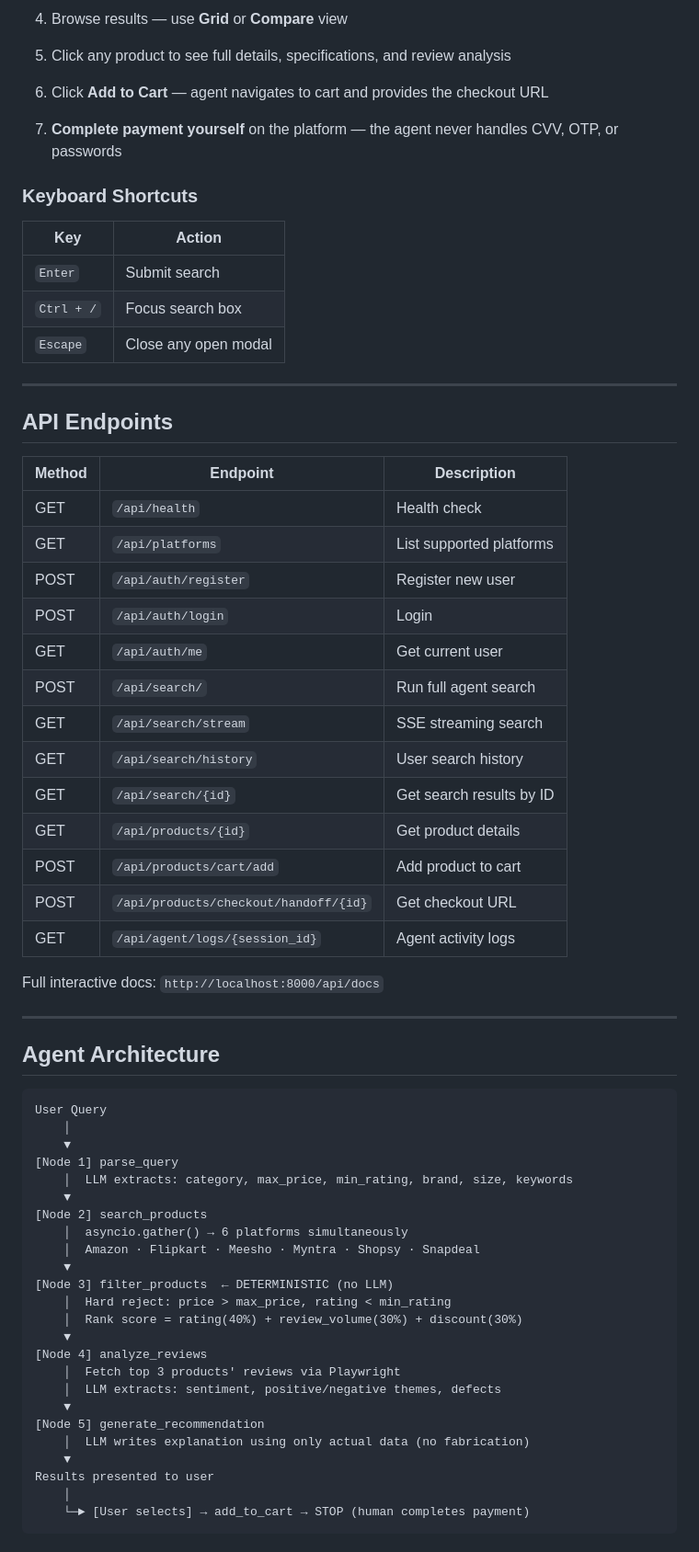
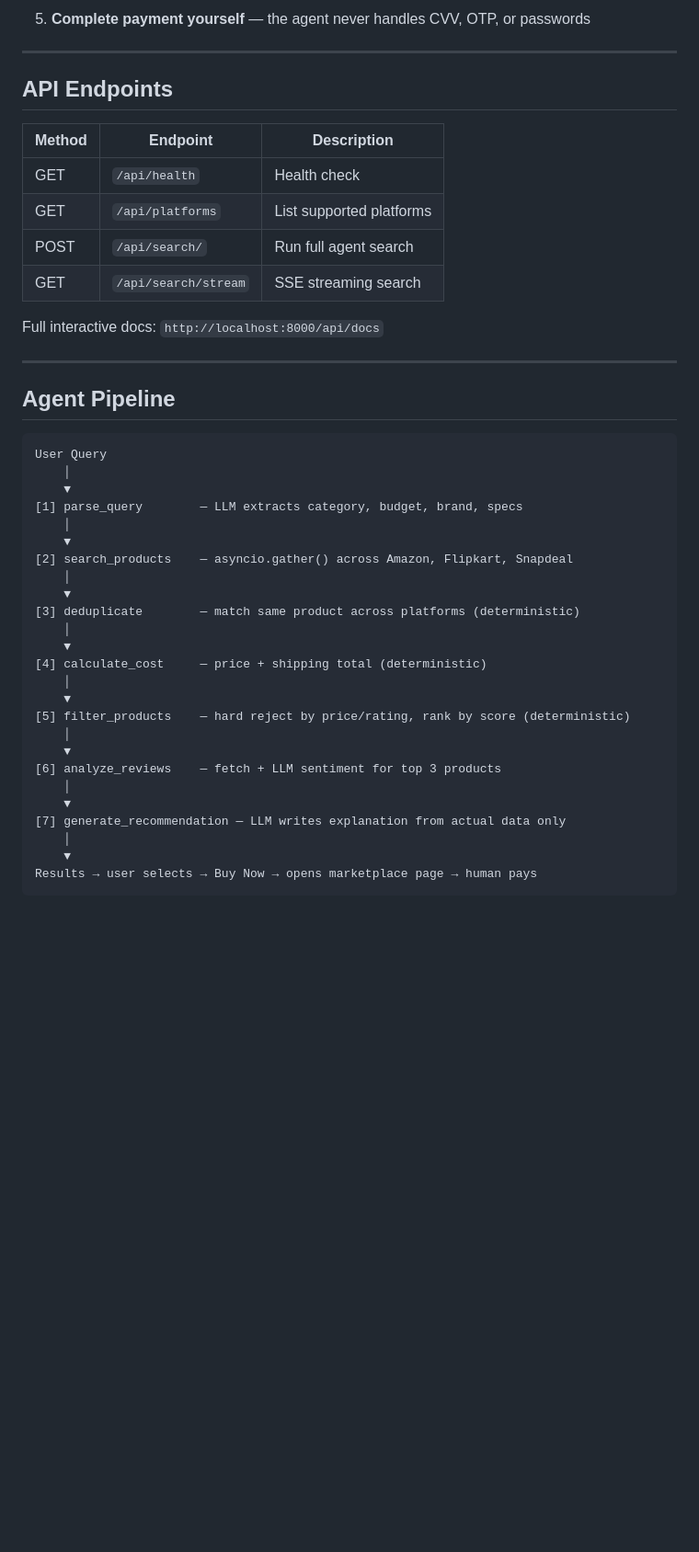
Before and after one commit to kanha165/Shopping_Assistant, a Markdown page: shopping-agent/README.md, the part around one of its changes. Shown at 92% size. Rendered like a GitHub page; blank space fills up the shorter version.

````diff
--- a/shopping-agent/README.md
+++ b/shopping-agent/README.md
@@ -197,19 +173,5 @@ It will open at `http://127.0.0.1:5500`
 
-4. Browse results — use **Grid** or **Compare** view
-
-5. Click any product to see full details, specifications, and review analysis
-
-6. Click **Add to Cart** — agent navigates to cart and provides the checkout URL
-
-7. **Complete payment yourself** on the platform — the agent never handles CVV, OTP, or passwords
-
-### Keyboard Shortcuts
-
-| Key | Action |
-|---|---|
-| `Enter` | Submit search |
-| `Ctrl + /` | Focus search box |
-| `Escape` | Close any open modal |
+5. **Complete payment yourself** — the agent never handles CVV, OTP, or passwords
 
 ---
 
@@ -219,47 +181,39 @@ It will open at `http://127.0.0.1:5500`
 |---|---|---|
 | GET | `/api/health` | Health check |
 | GET | `/api/platforms` | List supported platforms |
-| POST | `/api/auth/register` | Register new user |
-| POST | `/api/auth/login` | Login |
-| GET | `/api/auth/me` | Get current user |
 | POST | `/api/search/` | Run full agent search |
 | GET | `/api/search/stream` | SSE streaming search |
-| GET | `/api/search/history` | User search history |
-| GET | `/api/search/{id}` | Get search results by ID |
-| GET | `/api/products/{id}` | Get product details |
-| POST | `/api/products/cart/add` | Add product to cart |
-| POST | `/api/products/checkout/handoff/{id}` | Get checkout URL |
-| GET | `/api/agent/logs/{session_id}` | Agent activity logs |
 
 Full interactive docs: `http://localhost:8000/api/docs`
 
 ---
 
-## Agent Architecture
+## Agent Pipeline
 
 ```
 User Query
     │
     ▼
-[Node 1] parse_query
-    │  LLM extracts: category, max_price, min_rating, brand, size, keywords
+[1] parse_query        — LLM extracts category, budget, brand, specs
+    │
     ▼
-[Node 2] search_products
-    │  asyncio.gather() → 6 platforms simultaneously
-    │  Amazon · Flipkart · Meesho · Myntra · Shopsy · Snapdeal
+[2] search_products    — asyncio.gather() across Amazon, Flipkart, Snapdeal
+    │
     ▼
-[Node 3] filter_products  ← DETERMINISTIC (no LLM)
-    │  Hard reject: price > max_price, rating < min_rating
-    │  Rank score = rating(40%) + review_volume(30%) + discount(30%)
+[3] deduplicate        — match same product across platforms (deterministic)
+    │
     ▼
-[Node 4] analyze_reviews
-    │  Fetch top 3 products' reviews via Playwright
-    │  LLM extracts: sentiment, positive/negative themes, defects
+[4] calculate_cost     — price + shipping total (deterministic)
+    │
     ▼
-[Node 5] generate_recommendation
-    │  LLM writes explanation using only actual data (no fabrication)
+[5] filter_products    — hard reject by price/rating, rank by score (deterministic)
+    │
     ▼
-Results presented to user
+[6] analyze_reviews    — fetch + LLM sentiment for top 3 products
     │
-    └─► [User selects] → add_to_cart → STOP (human completes payment)
+    ▼
+[7] generate_recommendation — LLM writes explanation from actual data only
+    │
+    ▼
+Results → user selects → Buy Now → opens marketplace page → human pays
 ```
````
Also changed, not shown: other parts of shopping-agent/README.md (+70 -137 lines).
